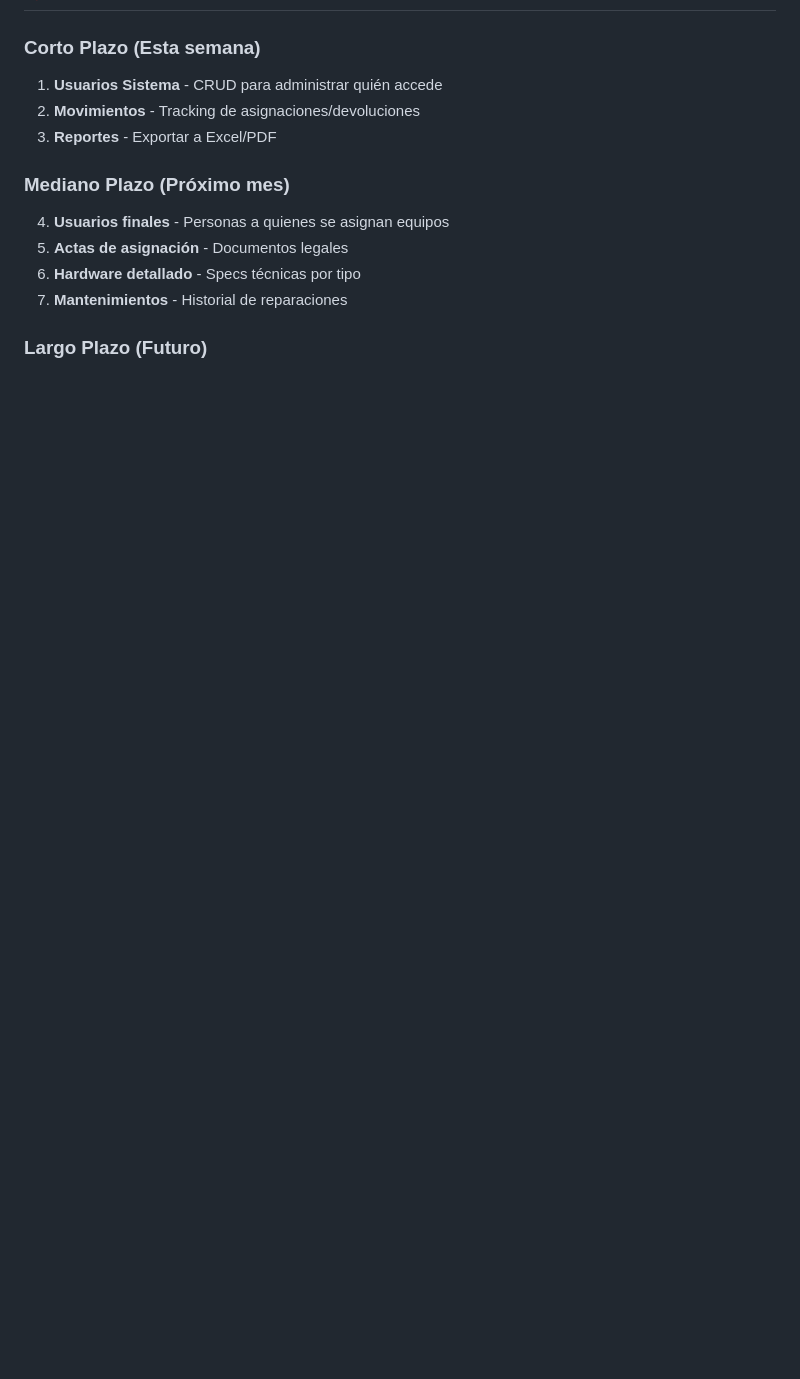
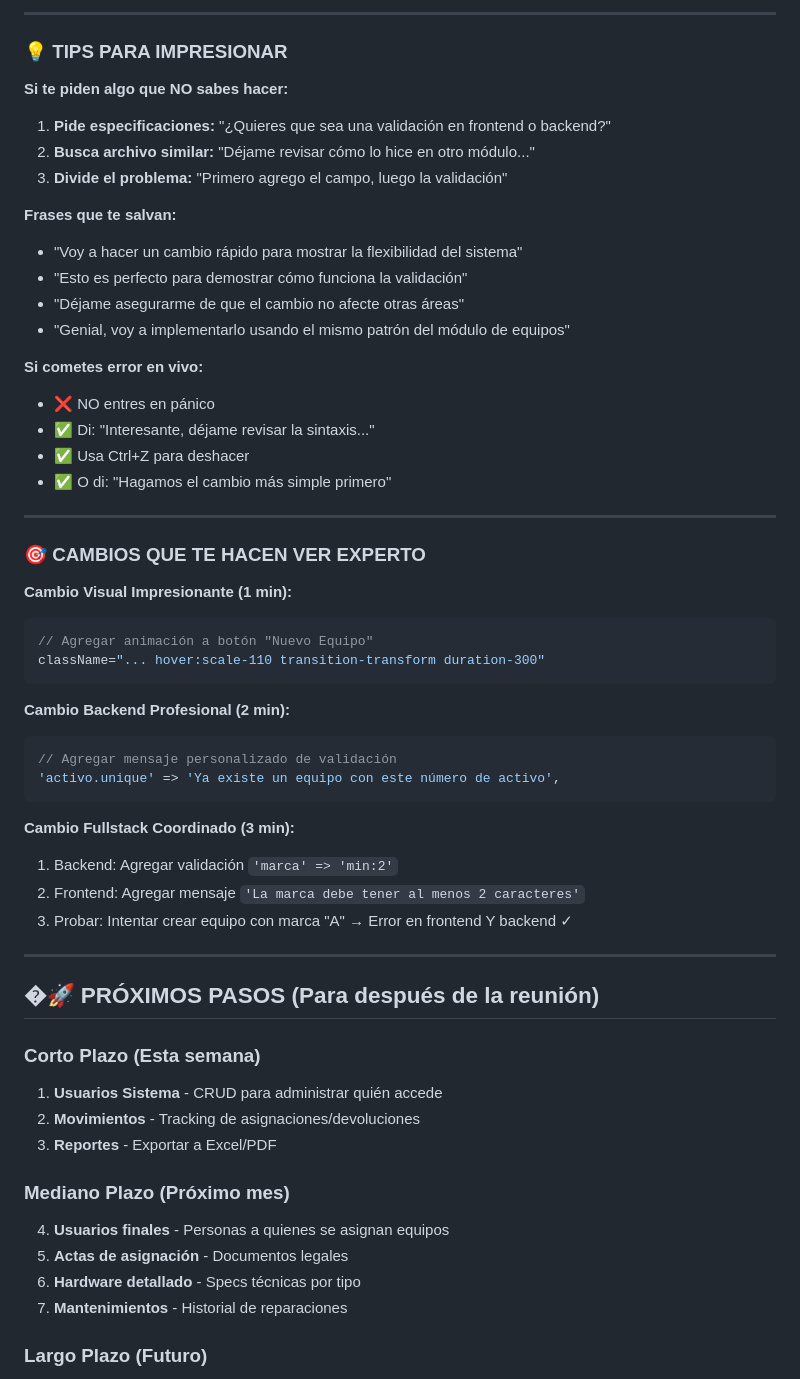
Before and after one commit to jubedev/Inventory, a Markdown page: GUIA_PARA_LA_REUNION.md, the part around the change printed below. Drawn GitHub-style; blank space fills up the shorter version.

````diff
--- a/GUIA_PARA_LA_REUNION.md
+++ b/GUIA_PARA_LA_REUNION.md
@@ -2064,3 +2229,48 @@ $validated = $request->validate([
+---
+
+### 💡 TIPS PARA IMPRESIONAR
+
+**Si te piden algo que NO sabes hacer:**
+1. **Pide especificaciones:** "¿Quieres que sea una validación en frontend o backend?"
+2. **Busca archivo similar:** "Déjame revisar cómo lo hice en otro módulo..."
+3. **Divide el problema:** "Primero agrego el campo, luego la validación"
+
+**Frases que te salvan:**
+- "Voy a hacer un cambio rápido para mostrar la flexibilidad del sistema"
+- "Esto es perfecto para demostrar cómo funciona la validación"
+- "Déjame asegurarme de que el cambio no afecte otras áreas"
+- "Genial, voy a implementarlo usando el mismo patrón del módulo de equipos"
+
+**Si cometes error en vivo:**
+- ❌ NO entres en pánico
+- ✅ Di: "Interesante, déjame revisar la sintaxis..."
+- ✅ Usa Ctrl+Z para deshacer
+- ✅ O di: "Hagamos el cambio más simple primero"
+
+---
+
+### 🎯 CAMBIOS QUE TE HACEN VER EXPERTO
+
+**Cambio Visual Impresionante (1 min):**
+```jsx
+// Agregar animación a botón "Nuevo Equipo"
+className="... hover:scale-110 transition-transform duration-300"
+```
+
+**Cambio Backend Profesional (2 min):**
+```php
+// Agregar mensaje personalizado de validación
+'activo.unique' => 'Ya existe un equipo con este número de activo',
+```
+
+**Cambio Fullstack Coordinado (3 min):**
+1. Backend: Agregar validación `'marca' => 'min:2'`
+2. Frontend: Agregar mensaje `'La marca debe tener al menos 2 caracteres'`
+3. Probar: Intentar crear equipo con marca "A" → Error en frontend Y backend ✓
+
+---
+
+## �🚀 PRÓXIMOS PASOS (Para después de la reunión)
 
 ### Corto Plazo (Esta semana)
 1. **Usuarios Sistema** - CRUD para administrar quién accede
````
Also changed, not shown: other parts of GUIA_PARA_LA_REUNION.md (+166 -1 lines).
